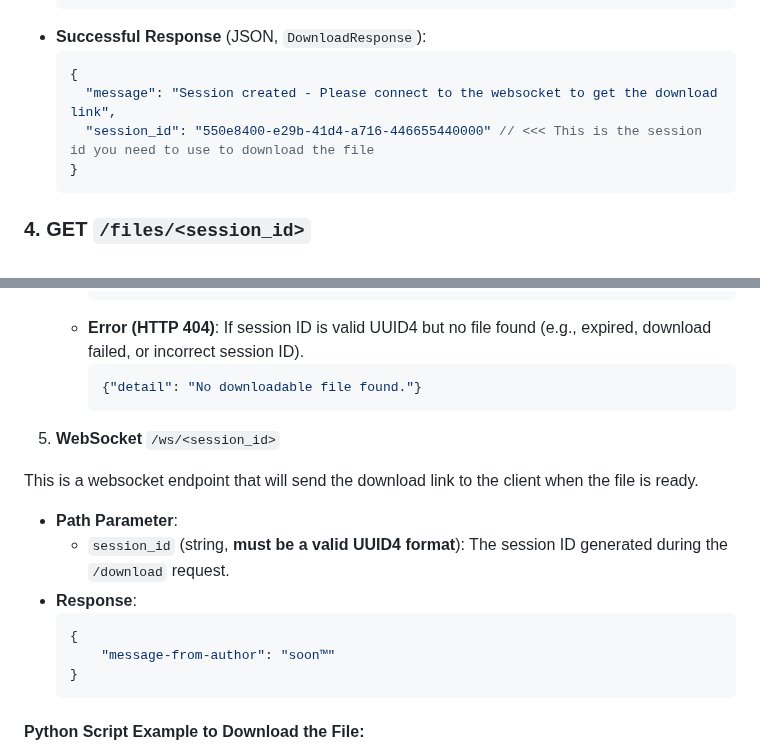
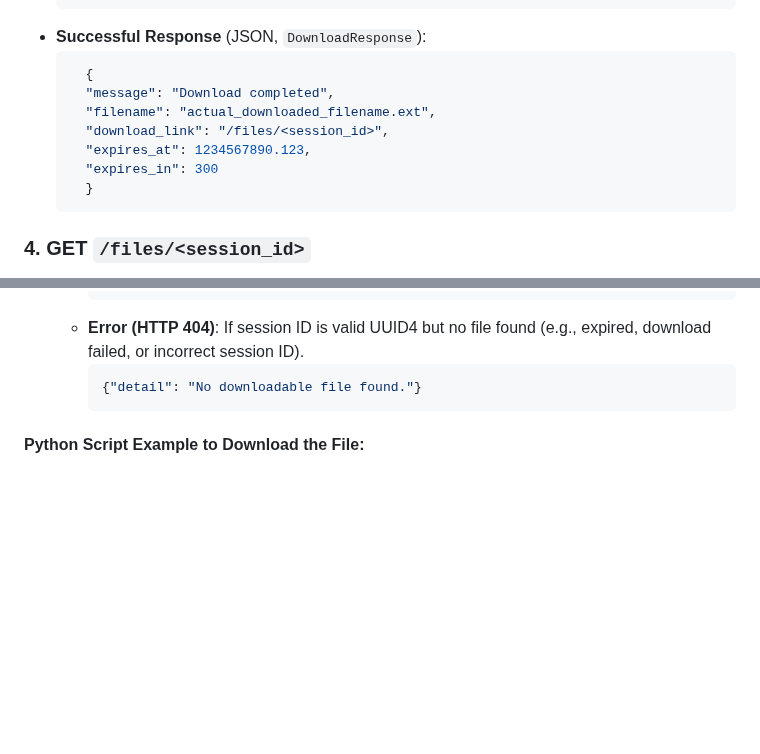
Before and after one commit to ShindouAris/Backend_yt-dlp, a Markdown page: Readme.md, 2 parts joined by grey strips. Rendered like a GitHub page; blank space fills up the shorter version.

````diff
--- a/Readme.md
+++ b/Readme.md
@@ -455,10 +457,13 @@ Initiates a video download with optional subtitle embedding. Requires Bearer tok
   ```
 - **Successful Response** (JSON, `DownloadResponse`):
   ```json
-  {
-    "message": "Session created - Please connect to the websocket to get the download link",
-    "session_id": "550e8400-e29b-41d4-a716-446655440000" // <<< This is the session id you need to use to download the file
-  }
+    {
+    "message": "Download completed",
+    "filename": "actual_downloaded_filename.ext",
+    "download_link": "/files/<session_id>",
+    "expires_at": 1234567890.123,
+    "expires_in": 300
+    }
   ```
 
 ### 4. **GET** `/files/<session_id>`
@@ -484,19 +489,6 @@ Retrieve the downloaded file associated with a `session_id`. The file is served
       ```json
       {"detail": "No downloadable file found."}
       ```
-
-5. **WebSocket** `/ws/<session_id>`
-
-This is a websocket endpoint that will send the download link to the client when the file is ready.
-
-- **Path Parameter**:
-    - `session_id` (string, **must be a valid UUID4 format**): The session ID generated during the `/download` request.
-- **Response**:
-    ```json
-    {
-        "message-from-author": "soon™"
-    }
-    ```
 
 #### Python Script Example to Download the File:
 
````
Also changed, not shown: other parts of Readme.md (+50 -1 lines).
